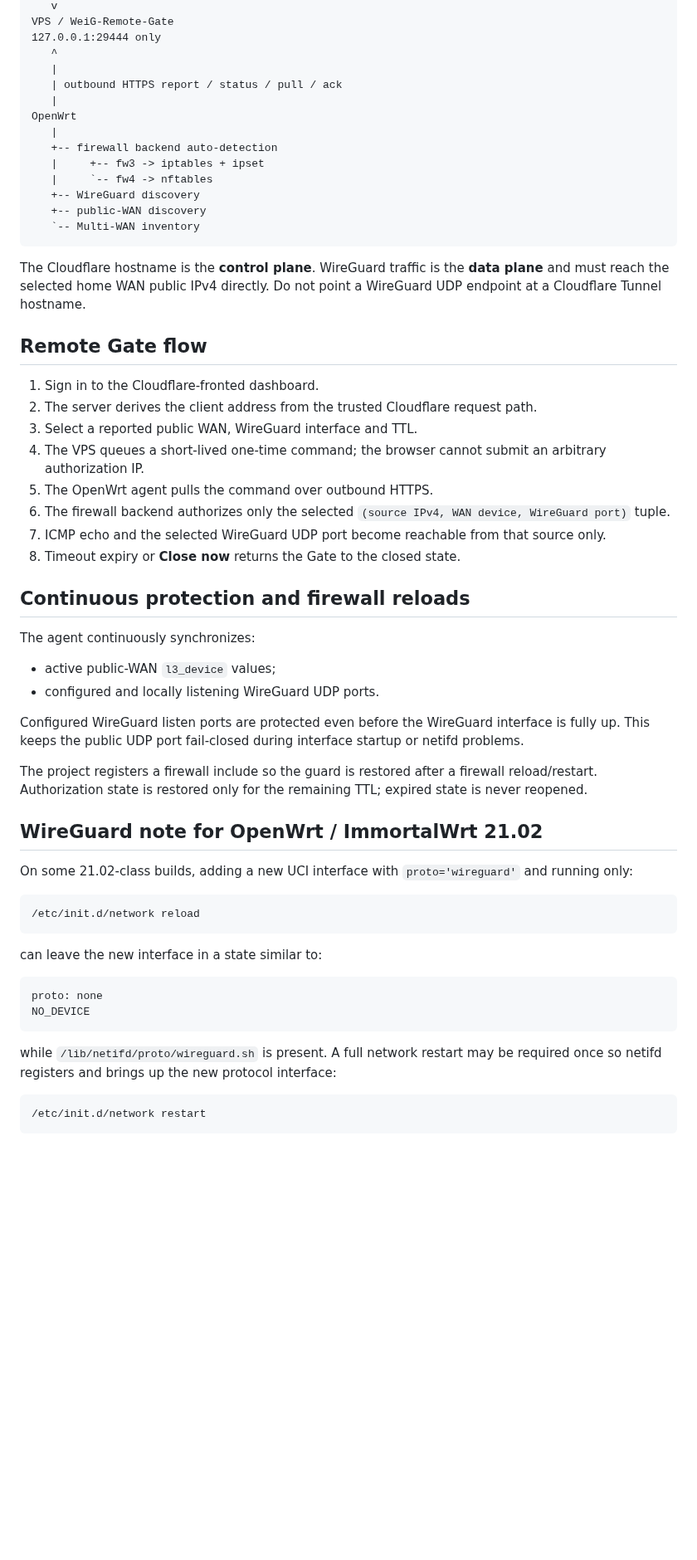
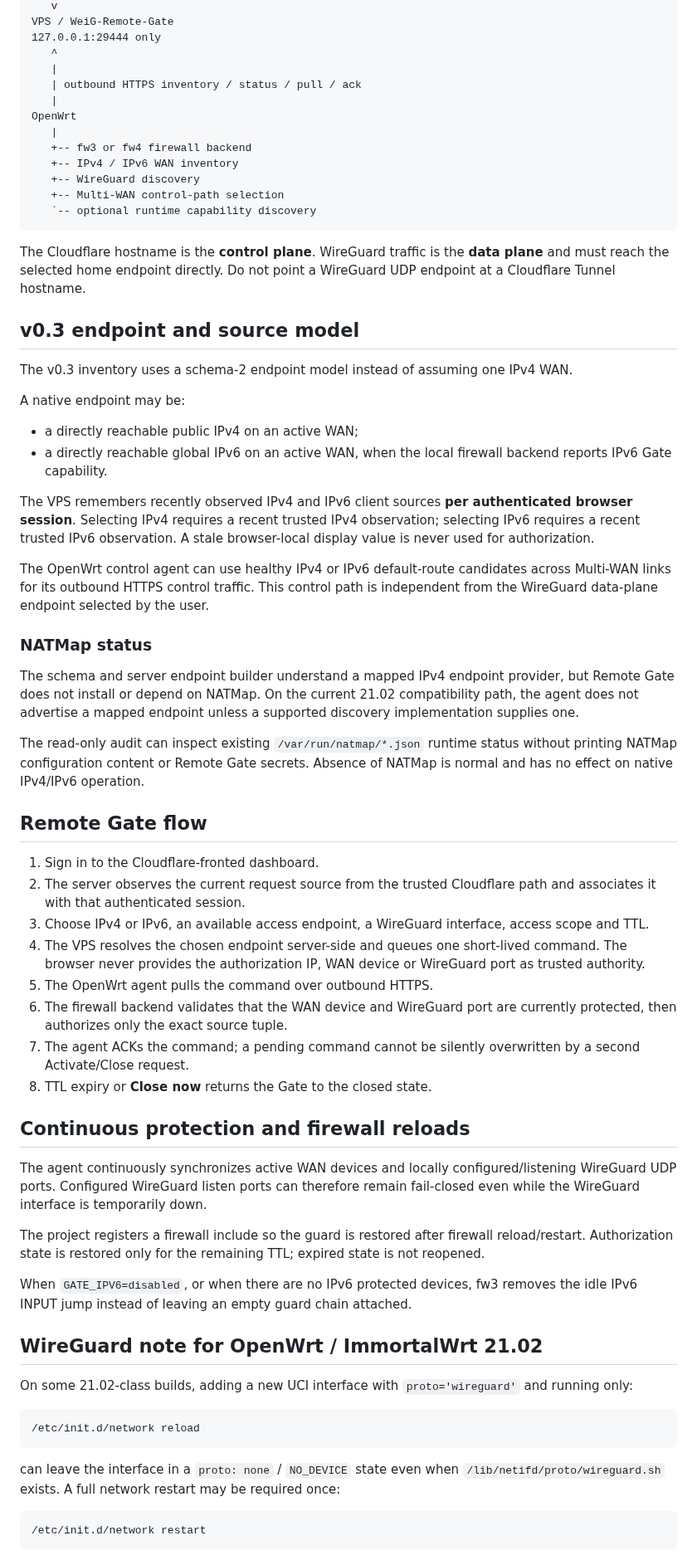
Before and after one commit to weigefenxiang/WeiG-Remote-Gate, a Markdown page: README.md, the part around one of its changes. Shown at 83% size. GitHub-like rendering; blank space fills up the shorter version.

````diff
--- a/README.md
+++ b/README.md
@@ -78,41 +86,56 @@ VPS / WeiG-Remote-Gate
 127.0.0.1:29444 only
    ^
    |
-   | outbound HTTPS report / status / pull / ack
+   | outbound HTTPS inventory / status / pull / ack
    |
 OpenWrt
    |
-   +-- firewall backend auto-detection
-   |     +-- fw3 -> iptables + ipset
-   |     `-- fw4 -> nftables
+   +-- fw3 or fw4 firewall backend
+   +-- IPv4 / IPv6 WAN inventory
    +-- WireGuard discovery
-   +-- public-WAN discovery
-   `-- Multi-WAN inventory
+   +-- Multi-WAN control-path selection
+   `-- optional runtime capability discovery
 ```
 
-The Cloudflare hostname is the **control plane**. WireGuard traffic is the **data plane** and must reach the selected home WAN public IPv4 directly. Do not point a WireGuard UDP endpoint at a Cloudflare Tunnel hostname.
+The Cloudflare hostname is the **control plane**. WireGuard traffic is the **data plane** and must reach the selected home endpoint directly. Do not point a WireGuard UDP endpoint at a Cloudflare Tunnel hostname.
+
+## v0.3 endpoint and source model
+
+The v0.3 inventory uses a schema-2 endpoint model instead of assuming one IPv4 WAN.
+
+A native endpoint may be:
+
+- a directly reachable public IPv4 on an active WAN;
+- a directly reachable global IPv6 on an active WAN, when the local firewall backend reports IPv6 Gate capability.
+
+The VPS remembers recently observed IPv4 and IPv6 client sources **per authenticated browser session**. Selecting IPv4 requires a recent trusted IPv4 observation; selecting IPv6 requires a recent trusted IPv6 observation. A stale browser-local display value is never used for authorization.
+
+The OpenWrt control agent can use healthy IPv4 or IPv6 default-route candidates across Multi-WAN links for its outbound HTTPS control traffic. This control path is independent from the WireGuard data-plane endpoint selected by the user.
+
+### NATMap status
+
+The schema and server endpoint builder understand a mapped IPv4 endpoint provider, but Remote Gate does not install or depend on NATMap. On the current 21.02 compatibility path, the agent does not advertise a mapped endpoint unless a supported discovery implementation supplies one.
+
+The read-only audit can inspect existing `/var/run/natmap/*.json` runtime status without printing NATMap configuration content or Remote Gate secrets. Absence of NATMap is normal and has no effect on native IPv4/IPv6 operation.
 
 ## Remote Gate flow
 
 1. Sign in to the Cloudflare-fronted dashboard.
-2. The server derives the client address from the trusted Cloudflare request path.
-3. Select a reported public WAN, WireGuard interface and TTL.
-4. The VPS queues a short-lived one-time command; the browser cannot submit an arbitrary authorization IP.
+2. The server observes the current request source from the trusted Cloudflare path and associates it with that authenticated session.
+3. Choose IPv4 or IPv6, an available access endpoint, a WireGuard interface, access scope and TTL.
+4. The VPS resolves the chosen endpoint server-side and queues one short-lived command. The browser never provides the authorization IP, WAN device or WireGuard port as trusted authority.
 5. The OpenWrt agent pulls the command over outbound HTTPS.
-6. The firewall backend authorizes only the selected `(source IPv4, WAN device, WireGuard port)` tuple.
-7. ICMP echo and the selected WireGuard UDP port become reachable from that source only.
-8. Timeout expiry or **Close now** returns the Gate to the closed state.
+6. The firewall backend validates that the WAN device and WireGuard port are currently protected, then authorizes only the exact source tuple.
+7. The agent ACKs the command; a pending command cannot be silently overwritten by a second Activate/Close request.
+8. TTL expiry or **Close now** returns the Gate to the closed state.
 
 ## Continuous protection and firewall reloads
 
-The agent continuously synchronizes:
+The agent continuously synchronizes active WAN devices and locally configured/listening WireGuard UDP ports. Configured WireGuard listen ports can therefore remain fail-closed even while the WireGuard interface is temporarily down.
 
-- active public-WAN `l3_device` values;
-- configured and locally listening WireGuard UDP ports.
+The project registers a firewall include so the guard is restored after firewall reload/restart. Authorization state is restored only for the remaining TTL; expired state is not reopened.
 
-Configured WireGuard listen ports are protected even before the WireGuard interface is fully up. This keeps the public UDP port fail-closed during interface startup or netifd problems.
-
-The project registers a firewall include so the guard is restored after a firewall reload/restart. Authorization state is restored only for the remaining TTL; expired state is never reopened.
+When `GATE_IPV6=disabled`, or when there are no IPv6 protected devices, fw3 removes the idle IPv6 INPUT jump instead of leaving an empty guard chain attached.
 
 ## WireGuard note for OpenWrt / ImmortalWrt 21.02
 
@@ -122,14 +145,7 @@ On some 21.02-class builds, adding a new UCI interface with `proto='wireguard'`
 /etc/init.d/network reload
 ```
 
-can leave the new interface in a state similar to:
-
-```text
-proto: none
-NO_DEVICE
-```
-
-while `/lib/netifd/proto/wireguard.sh` is present. A full network restart may be required once so netifd registers and brings up the new protocol interface:
+can leave the interface in a `proto: none` / `NO_DEVICE` state even when `/lib/netifd/proto/wireguard.sh` exists. A full network restart may be required once:
 
 ```sh
 /etc/init.d/network restart
````
Also changed, not shown: other parts of README.md (+97 -64 lines).
